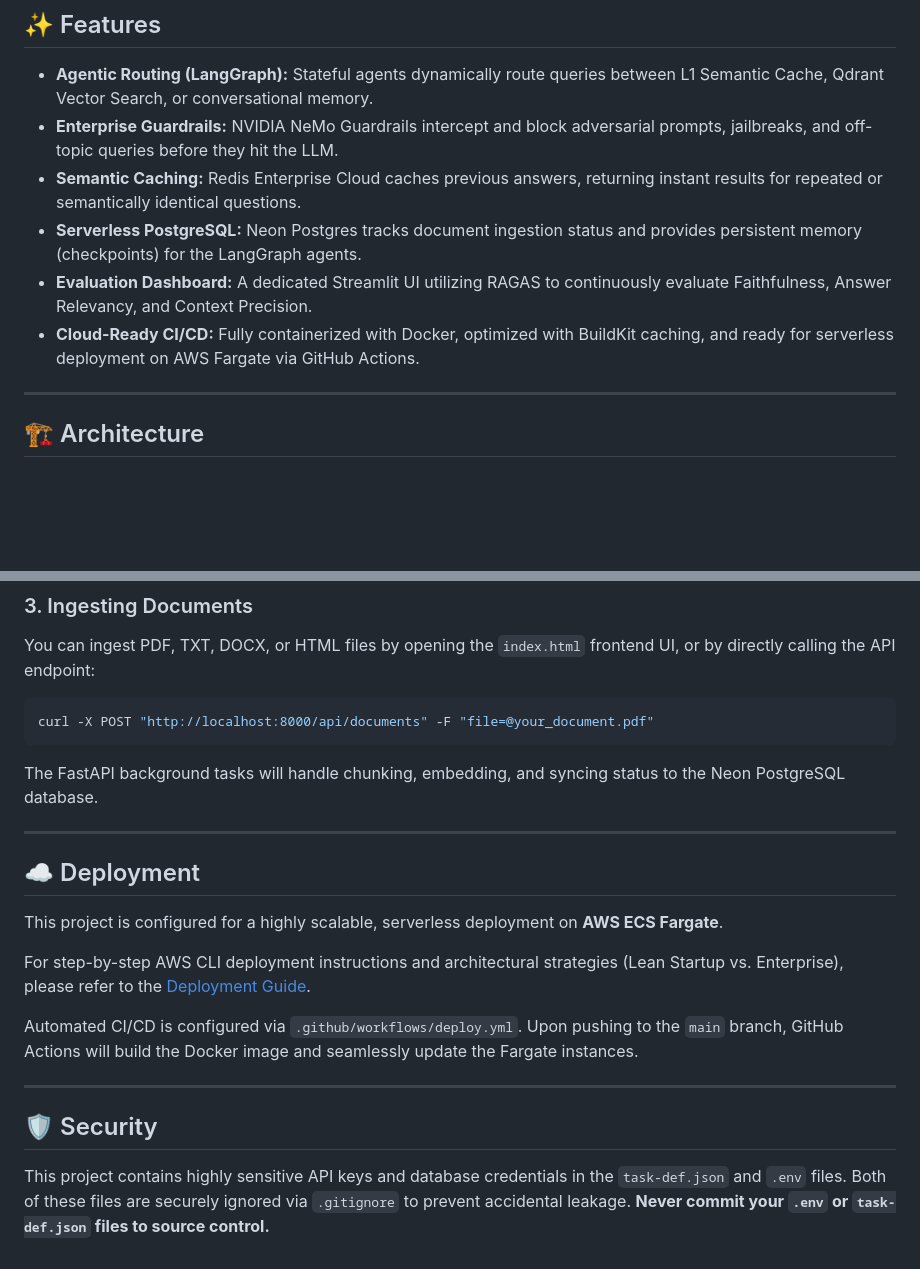
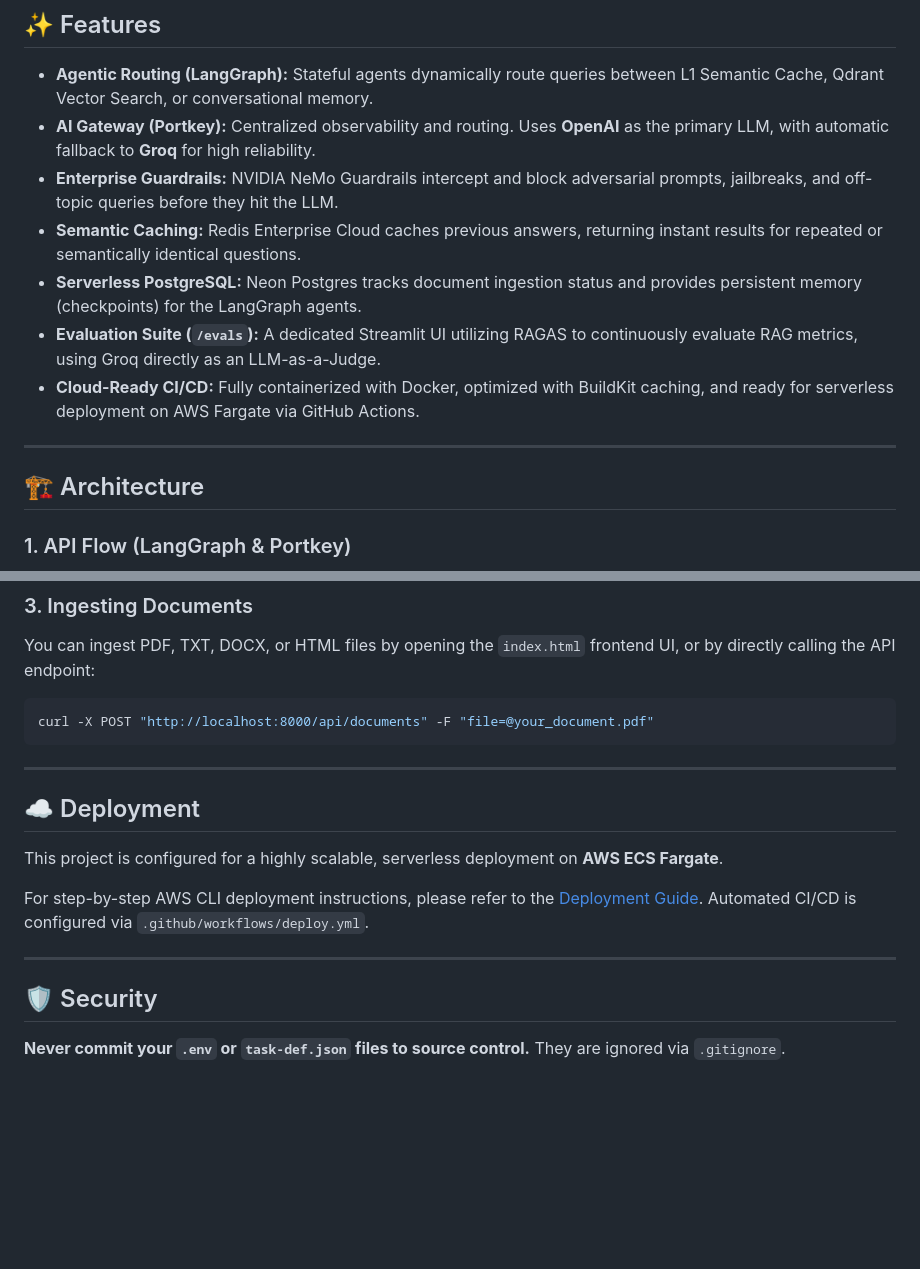
Before and after one commit to Manishydvv/Agentic-rag, a Markdown page: README.md, 2 parts joined by grey strips. Drawn GitHub-style; blank space fills up the shorter version.

````diff
--- a/README.md
+++ b/README.md
@@ -11,16 +11,18 @@ An enterprise-grade, stateful Agentic Retrieval-Augmented Generation (RAG) syste
 ## ✨ Features
 
 - **Agentic Routing (LangGraph):** Stateful agents dynamically route queries between L1 Semantic Cache, Qdrant Vector Search, or conversational memory.
+- **AI Gateway (Portkey):** Centralized observability and routing. Uses **OpenAI** as the primary LLM, with automatic fallback to **Groq** for high reliability.
 - **Enterprise Guardrails:** NVIDIA NeMo Guardrails intercept and block adversarial prompts, jailbreaks, and off-topic queries before they hit the LLM.
 - **Semantic Caching:** Redis Enterprise Cloud caches previous answers, returning instant results for repeated or semantically identical questions.
 - **Serverless PostgreSQL:** Neon Postgres tracks document ingestion status and provides persistent memory (checkpoints) for the LangGraph agents.
-- **Evaluation Dashboard:** A dedicated Streamlit UI utilizing RAGAS to continuously evaluate Faithfulness, Answer Relevancy, and Context Precision.
+- **Evaluation Suite (`/evals`):** A dedicated Streamlit UI utilizing RAGAS to continuously evaluate RAG metrics, using Groq directly as an LLM-as-a-Judge.
 - **Cloud-Ready CI/CD:** Fully containerized with Docker, optimized with BuildKit caching, and ready for serverless deployment on AWS Fargate via GitHub Actions.
 
 ---
 
 ## 🏗️ Architecture
 
+### 1. API Flow (LangGraph & Portkey)
 ```mermaid
 graph TD
     %% Main API Flow
@@ -104,7 +156,6 @@ You can ingest PDF, TXT, DOCX, or HTML files by opening the `index.html` fronten
 ```bash
 curl -X POST "http://localhost:8000/api/documents" -F "file=@your_document.pdf"
 ```
-The FastAPI background tasks will handle chunking, embedding, and syncing status to the Neon PostgreSQL database.
 
 ---
 
@@ -112,12 +163,9 @@ The FastAPI background tasks will handle chunking, embedding, and syncing status
 
 This project is configured for a highly scalable, serverless deployment on **AWS ECS Fargate**.
 
-For step-by-step AWS CLI deployment instructions and architectural strategies (Lean Startup vs. Enterprise), please refer to the [Deployment Guide](deployment.md).
-
-Automated CI/CD is configured via `.github/workflows/deploy.yml`. Upon pushing to the `main` branch, GitHub Actions will build the Docker image and seamlessly update the Fargate instances.
+For step-by-step AWS CLI deployment instructions, please refer to the [Deployment Guide](deployment.md). Automated CI/CD is configured via `.github/workflows/deploy.yml`.
 
 ---
 
 ## 🛡️ Security
-
-This project contains highly sensitive API keys and database credentials in the `task-def.json` and `.env` files. Both of these files are securely ignored via `.gitignore` to prevent accidental leakage. **Never commit your `.env` or `task-def.json` files to source control.**
+**Never commit your `.env` or `task-def.json` files to source control.** They are ignored via `.gitignore`.
````
Also changed, not shown: other parts of README.md (+61 -11 lines).
